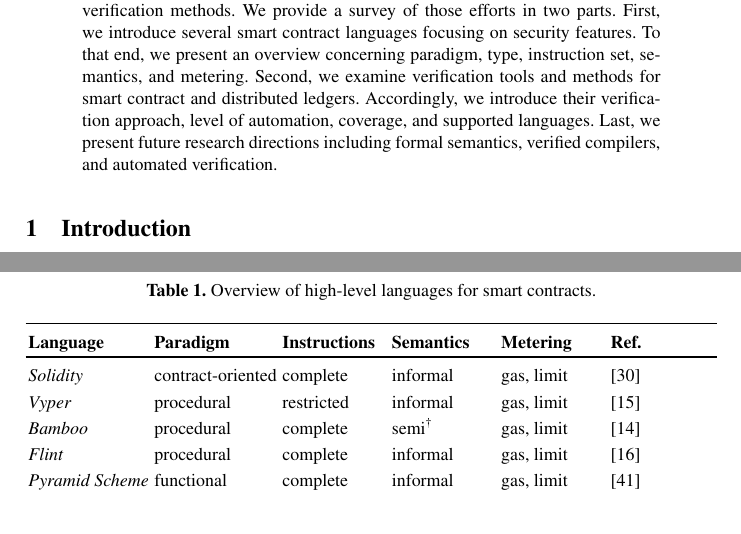
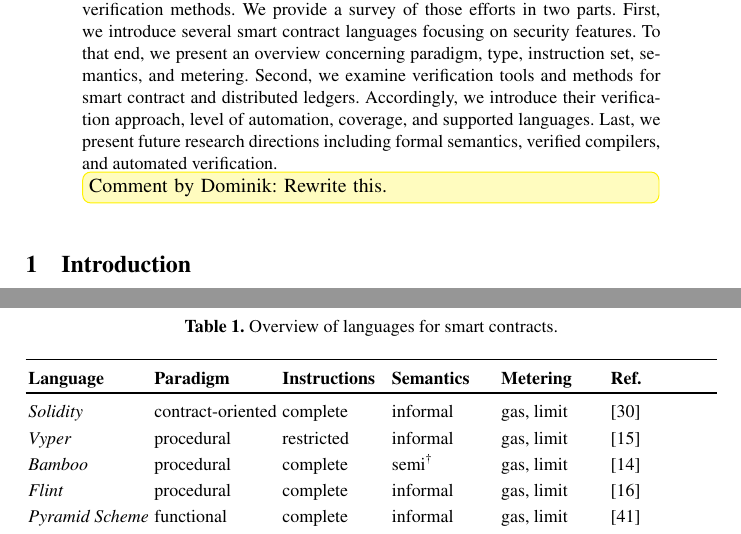
Before and after one commit to nud3l/smart-contract-languages, a LaTeX paper (main.tex, which reads abstract.tex, language-tables.tex): two parts of pages 1 and 20 of 21, joined at a grey line, cut so that both start at the same text. Compiled offline with pdfLaTeX.

Commit message:
minor corrections

```diff
--- a/abstract.tex
+++ b/abstract.tex
@@ -10,4 +10,5 @@ To that end, we present an overview concerning paradigm, type, instruction set,
 Second, we examine verification tools and methods for smart contract and distributed ledgers.
 Accordingly, we introduce their verification approach, level of automation, coverage, and supported languages.
 Last, we present future research directions including formal semantics, verified compilers, and automated verification.
+\dha{Rewrite this.}
 \end{abstract}
--- a/language-tables.tex
+++ b/language-tables.tex
@@ -1,6 +1,6 @@
 \begin{table}[h]
 \centering
-\caption{Overview of high-level languages for smart contracts.}
+\caption{Overview of languages for smart contracts.}
 \label{tab:high-level}
 \begin{tabularx}{\textwidth}{llXXXX}
 \toprule
```
